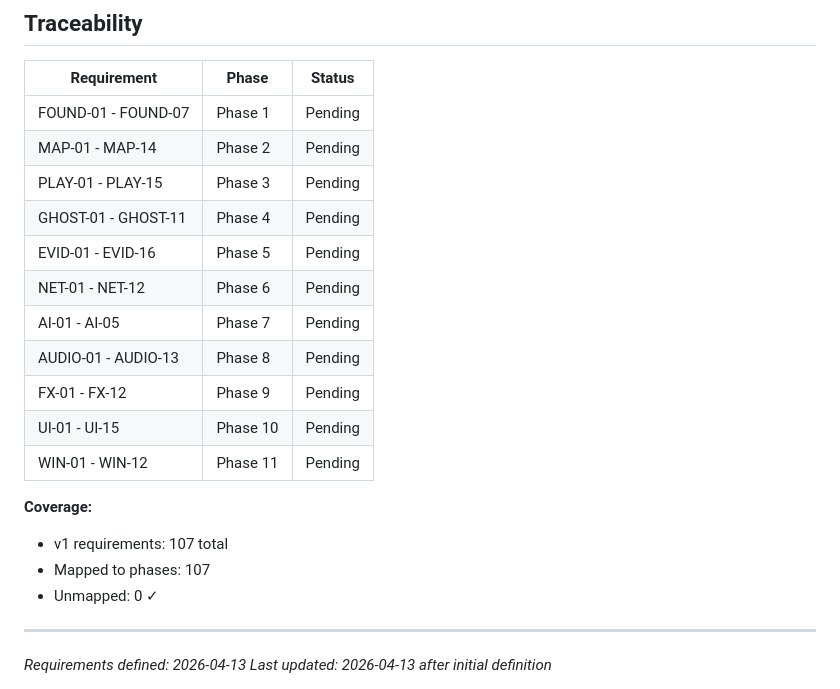
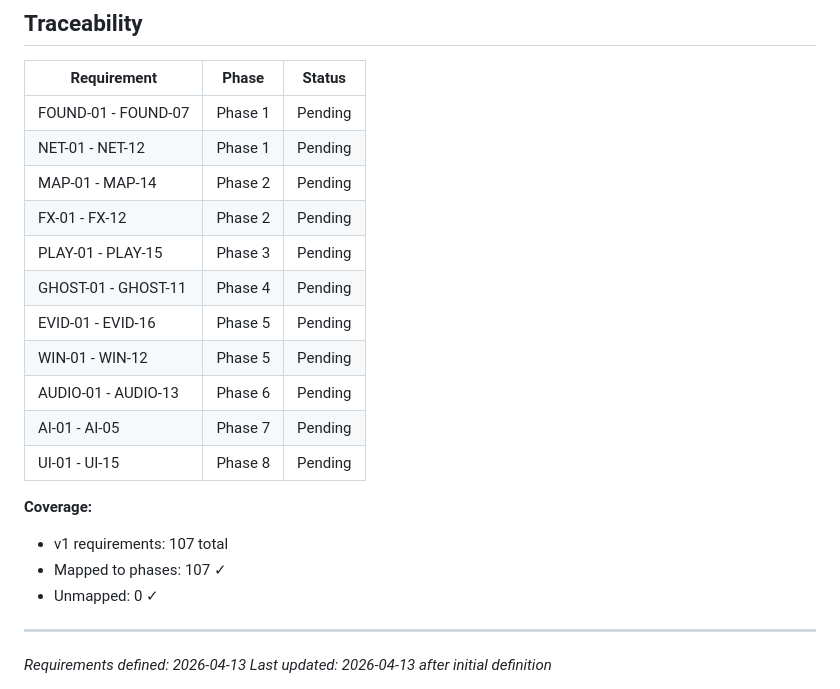
Before and after one commit to extremecoder-rgb/BackRoom-Horror-GameJam-2026, a Markdown page: .planning/REQUIREMENTS.md, the part around the change. Rendered like a GitHub page.

Commit message:
docs: create roadmap (8 phases)

```diff
--- a/.planning/REQUIREMENTS.md
+++ b/.planning/REQUIREMENTS.md
@@ -210,20 +210,20 @@ Requirements for initial release. Each maps to roadmap phases.
 | Requirement | Phase | Status |
 |-------------|-------|--------|
 | FOUND-01 - FOUND-07 | Phase 1 | Pending |
+| NET-01 - NET-12 | Phase 1 | Pending |
 | MAP-01 - MAP-14 | Phase 2 | Pending |
+| FX-01 - FX-12 | Phase 2 | Pending |
 | PLAY-01 - PLAY-15 | Phase 3 | Pending |
 | GHOST-01 - GHOST-11 | Phase 4 | Pending |
 | EVID-01 - EVID-16 | Phase 5 | Pending |
-| NET-01 - NET-12 | Phase 6 | Pending |
+| WIN-01 - WIN-12 | Phase 5 | Pending |
+| AUDIO-01 - AUDIO-13 | Phase 6 | Pending |
 | AI-01 - AI-05 | Phase 7 | Pending |
-| AUDIO-01 - AUDIO-13 | Phase 8 | Pending |
-| FX-01 - FX-12 | Phase 9 | Pending |
-| UI-01 - UI-15 | Phase 10 | Pending |
-| WIN-01 - WIN-12 | Phase 11 | Pending |
+| UI-01 - UI-15 | Phase 8 | Pending |
 
 **Coverage:**
 - v1 requirements: 107 total
-- Mapped to phases: 107
+- Mapped to phases: 107 ✓
 - Unmapped: 0 ✓
 
 ---
```
Also changed, not shown: .planning/ROADMAP.md (added, +160 -0 lines), .planning/STATE.md (added, +66 -0 lines).
